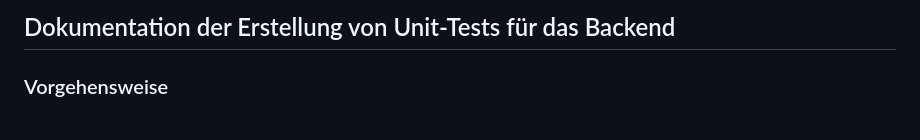
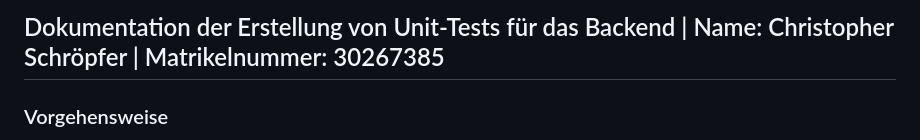
Before and after one commit to strgaltphil/todo_reihe_links, a Markdown page: BERICHT.md, the part around the change. Rendered like a GitHub page.

Commit message:
Feature/backend test (#9)
* Added report

* Added name and matriculation number

---------

Co-authored-by: Philipp Spiertz <philipp@spiertz.dev>

```diff
--- a/BERICHT.md
+++ b/BERICHT.md
@@ -1,4 +1,4 @@
-## Dokumentation der Erstellung von Unit-Tests für das Backend
+## Dokumentation der Erstellung von Unit-Tests für das Backend | Name: Christopher Schröpfer | Matrikelnummer: 30267385
 
 ### Vorgehensweise
 
```
